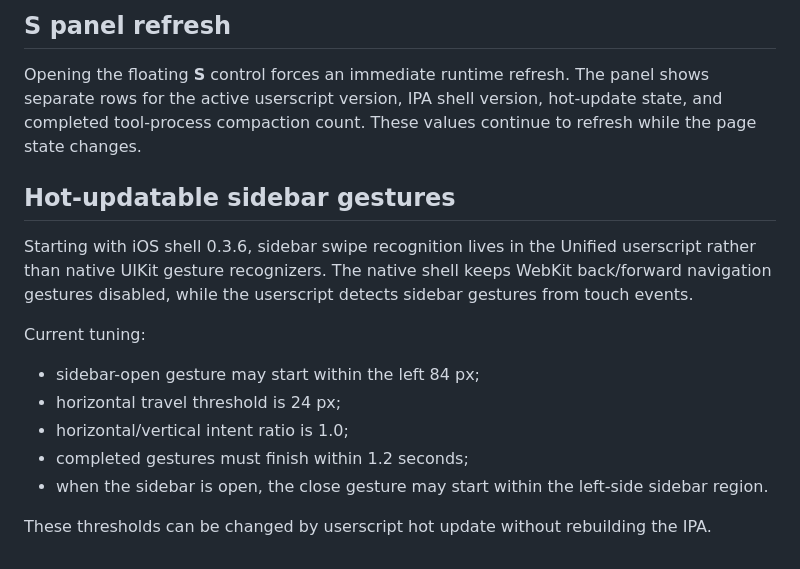
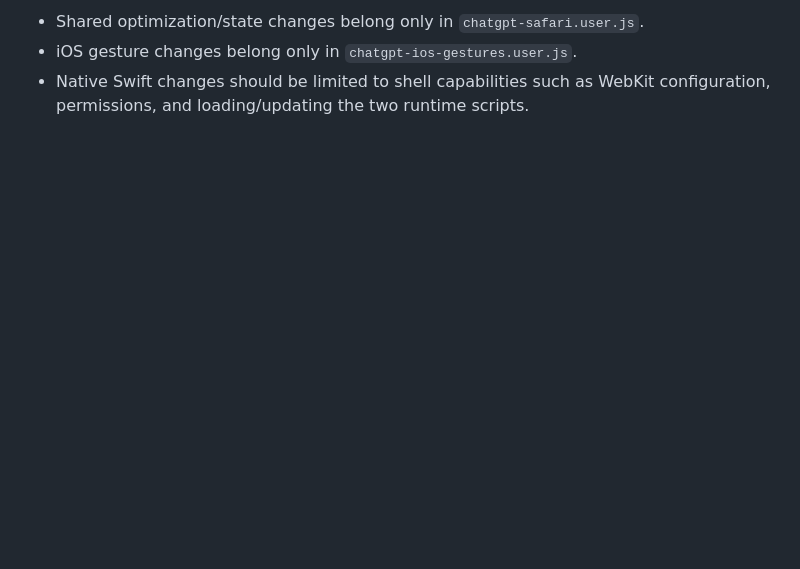
Before and after one commit to masakacj/chatgpt-web, a Markdown page: README.md, the part around one of its changes. GitHub-like rendering; blank space fills up the shorter version.

```diff
--- a/README.md
+++ b/README.md
@@ -114,19 +142,4 @@ The earlier WKWebView iOS client and the old standalone desktop optimizer are le
 
-
-## S panel refresh
-
-Opening the floating **S** control forces an immediate runtime refresh. The panel shows separate rows for the active userscript version, IPA shell version, hot-update state, and completed tool-process compaction count. These values continue to refresh while the page state changes.
-
-
-## Hot-updatable sidebar gestures
-
-Starting with iOS shell 0.3.6, sidebar swipe recognition lives in the Unified userscript rather than native UIKit gesture recognizers. The native shell keeps WebKit back/forward navigation gestures disabled, while the userscript detects sidebar gestures from touch events.
-
-Current tuning:
-- sidebar-open gesture may start within the left 84 px;
-- horizontal travel threshold is 24 px;
-- horizontal/vertical intent ratio is 1.0;
-- completed gestures must finish within 1.2 seconds;
-- when the sidebar is open, the close gesture may start within the left-side sidebar region.
-
-These thresholds can be changed by userscript hot update without rebuilding the IPA.
+- Shared optimization/state changes belong only in `chatgpt-safari.user.js`.
+- iOS gesture changes belong only in `chatgpt-ios-gestures.user.js`.
+- Native Swift changes should be limited to shell capabilities such as WebKit configuration, permissions, and loading/updating the two runtime scripts.
```
Also changed, not shown: other parts of README.md (+96 -68 lines).
